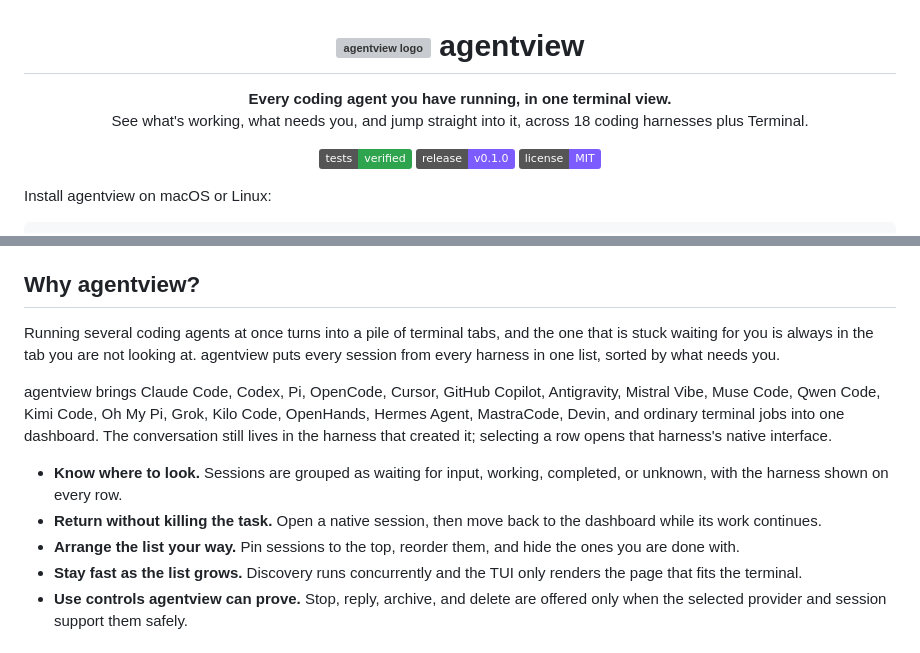
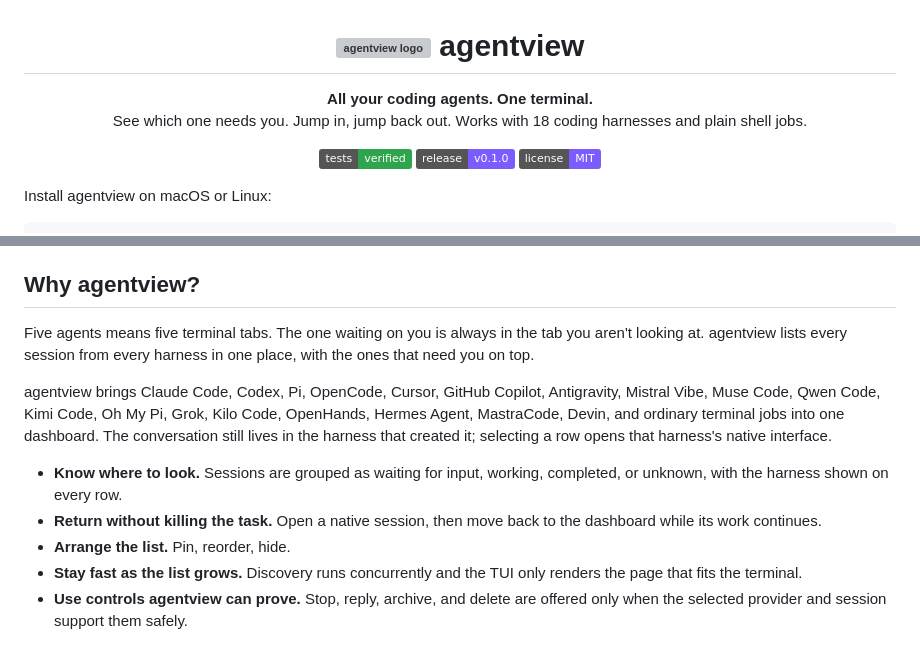
Before and after one commit to moritzWa/agentview, a Markdown page: README.md, 2 parts joined by grey strips. Rendered like a GitHub page; badges without logos; grey boxes are pictures that could not be loaded.

Commit message:
Tighten the README pitch

```diff
--- a/README.md
+++ b/README.md
@@ -2,9 +2,9 @@
 
 <h1><img src="docs/assets/logo.svg" alt="agentview logo" width="40" height="40"> agentview</h1>
 
-**Every coding agent you have running, in one terminal view.**<br>
-See what's working, what needs you, and jump straight into it, across 18 coding
-harnesses plus Terminal.
+**All your coding agents. One terminal.**<br>
+See which one needs you. Jump in, jump back out. Works with 18 coding
+harnesses and plain shell jobs.
 
 [![Tests](https://img.shields.io/badge/tests-verified-2ea44f.svg)](docs/testing.md)
 [![Release](https://img.shields.io/badge/release-v0.1.0-7c5cff.svg)](https://github.com/moritzWa/agentview/releases/latest)
@@ -52,10 +52,9 @@ changes. Force one with `--theme light` or `--theme dark`.
 
 ## Why agentview?
 
-Running several coding agents at once turns into a pile of terminal tabs, and
-the one that is stuck waiting for you is always in the tab you are not looking
-at. agentview puts every session from every harness in one list, sorted by what
-needs you.
+Five agents means five terminal tabs. The one waiting on you is always in the
+tab you aren't looking at. agentview lists every session from every harness in
+one place, with the ones that need you on top.
 
 agentview brings Claude Code, Codex, Pi, OpenCode, Cursor, GitHub Copilot,
 Antigravity, Mistral Vibe, Muse Code, Qwen Code, Kimi Code, Oh My Pi, Grok,
@@ -67,8 +66,7 @@ opens that harness's native interface.
   completed, or unknown, with the harness shown on every row.
 - **Return without killing the task.** Open a native session, then move back to
   the dashboard while its work continues.
-- **Arrange the list your way.** Pin sessions to the top, reorder them, and
-  hide the ones you are done with.
+- **Arrange the list.** Pin, reorder, hide.
 - **Stay fast as the list grows.** Discovery runs concurrently and the TUI only
   renders the page that fits the terminal.
 - **Use controls agentview can prove.** Stop, reply, archive, and delete are offered
```
